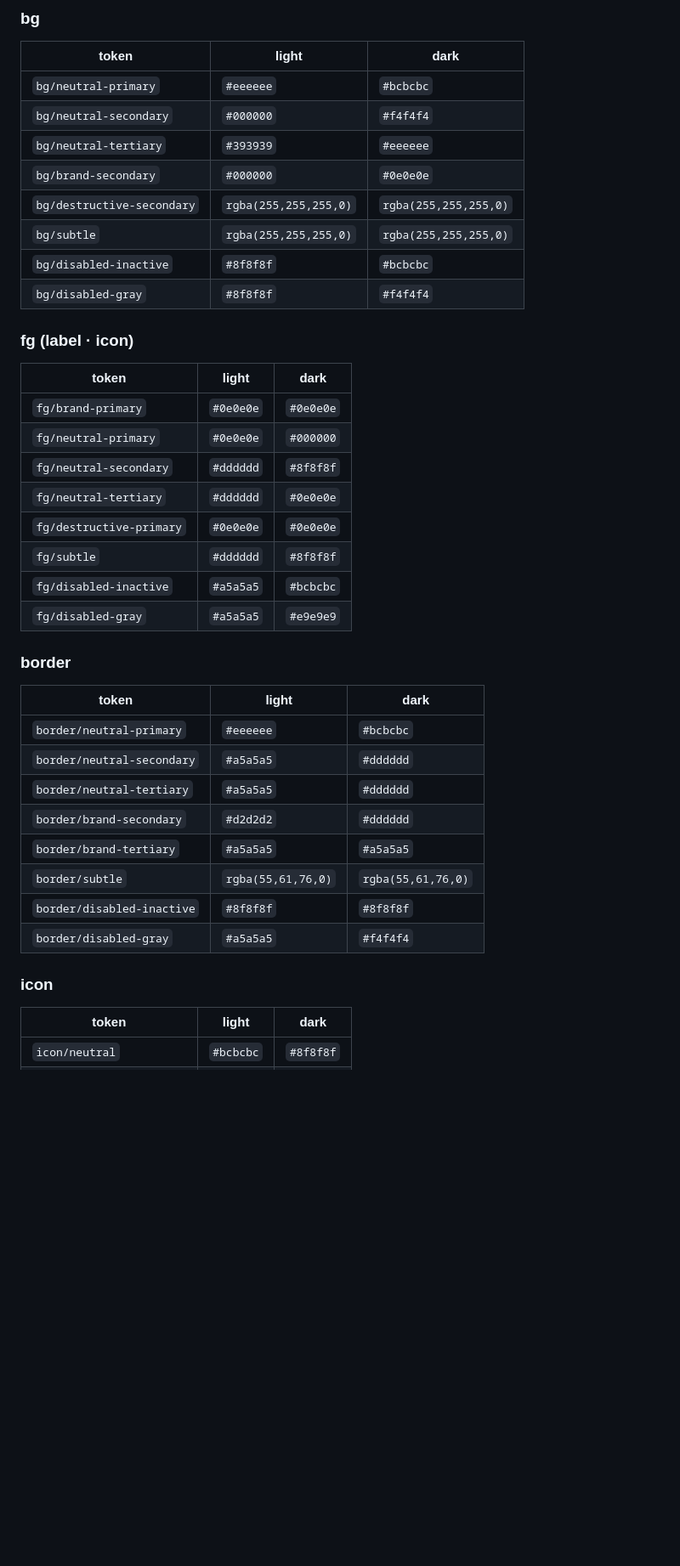
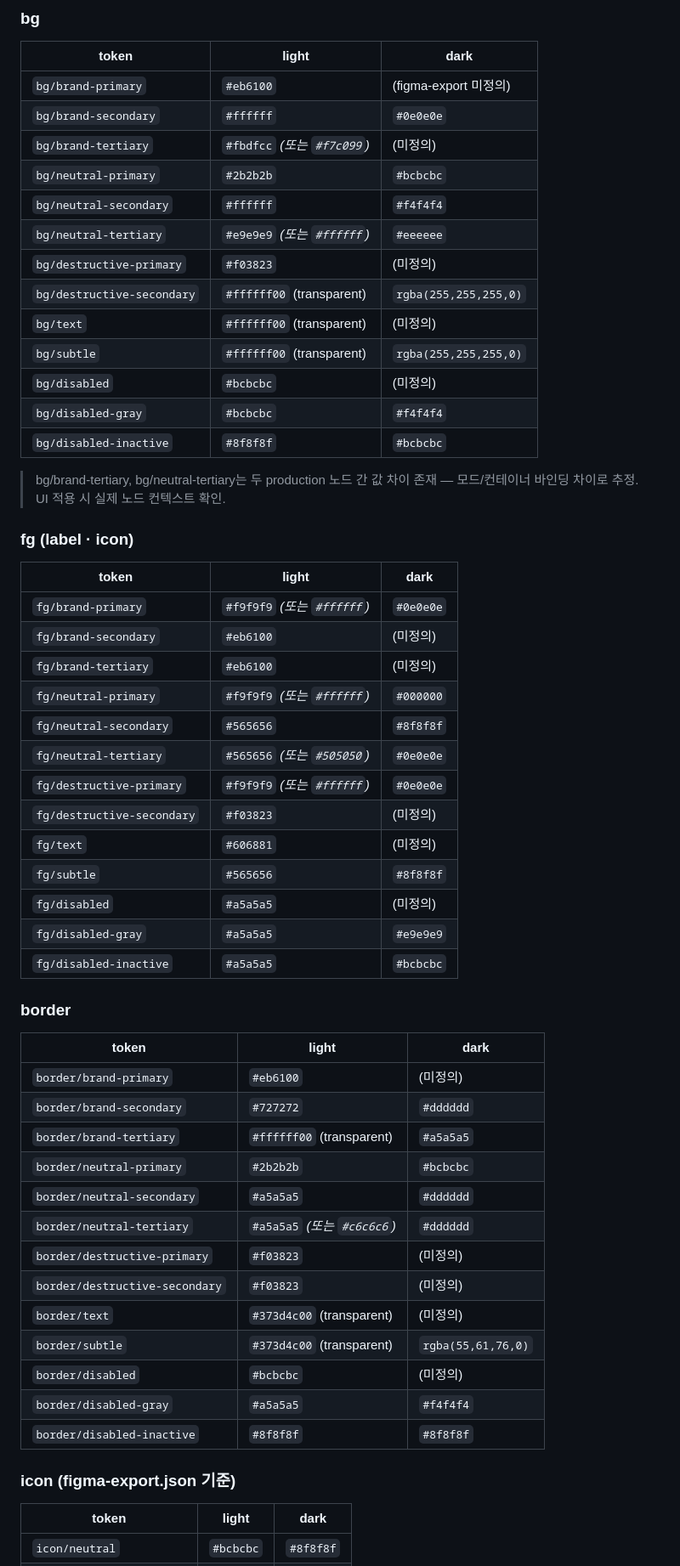
Before and after one commit to 12sswosstem/ssw, a Markdown page: components/button.md, the part around one of its changes. Shown at 85% size. GitHub-like rendering; blank space fills up the shorter version.

```diff
--- a/components/button.md
+++ b/components/button.md
@@ -54,40 +44,57 @@
 ### bg
 | token | light | dark |
 |---|---|---|
-| `bg/neutral-primary` | `#eeeeee` | `#bcbcbc` |
-| `bg/neutral-secondary` | `#000000` | `#f4f4f4` |
-| `bg/neutral-tertiary` | `#393939` | `#eeeeee` |
-| `bg/brand-secondary` | `#000000` | `#0e0e0e` |
-| `bg/destructive-secondary` | `rgba(255,255,255,0)` | `rgba(255,255,255,0)` |
-| `bg/subtle` | `rgba(255,255,255,0)` | `rgba(255,255,255,0)` |
+| `bg/brand-primary` | `#eb6100` | (figma-export 미정의) |
+| `bg/brand-secondary` | `#ffffff` | `#0e0e0e` |
+| `bg/brand-tertiary` | `#fbdfcc` *(또는 `#f7c099`)* | (미정의) |
+| `bg/neutral-primary` | `#2b2b2b` | `#bcbcbc` |
+| `bg/neutral-secondary` | `#ffffff` | `#f4f4f4` |
+| `bg/neutral-tertiary` | `#e9e9e9` *(또는 `#ffffff`)* | `#eeeeee` |
+| `bg/destructive-primary` | `#f03823` | (미정의) |
+| `bg/destructive-secondary` | `#ffffff00` (transparent) | `rgba(255,255,255,0)` |
+| `bg/text` | `#ffffff00` (transparent) | (미정의) |
+| `bg/subtle` | `#ffffff00` (transparent) | `rgba(255,255,255,0)` |
+| `bg/disabled` | `#bcbcbc` | (미정의) |
+| `bg/disabled-gray` | `#bcbcbc` | `#f4f4f4` |
 | `bg/disabled-inactive` | `#8f8f8f` | `#bcbcbc` |
-| `bg/disabled-gray` | `#8f8f8f` | `#f4f4f4` |
+
+> bg/brand-tertiary, bg/neutral-tertiary는 두 production 노드 간 값 차이 존재 — 모드/컨테이너 바인딩 차이로 추정. UI 적용 시 실제 노드 컨텍스트 확인.
 
 ### fg (label · icon)
 | token | light | dark |
 |---|---|---|
-| `fg/brand-primary` | `#0e0e0e` | `#0e0e0e` |
-| `fg/neutral-primary` | `#0e0e0e` | `#000000` |
-| `fg/neutral-secondary` | `#dddddd` | `#8f8f8f` |
-| `fg/neutral-tertiary` | `#dddddd` | `#0e0e0e` |
-| `fg/destructive-primary` | `#0e0e0e` | `#0e0e0e` |
-| `fg/subtle` | `#dddddd` | `#8f8f8f` |
+| `fg/brand-primary` | `#f9f9f9` *(또는 `#ffffff`)* | `#0e0e0e` |
+| `fg/brand-secondary` | `#eb6100` | (미정의) |
+| `fg/brand-tertiary` | `#eb6100` | (미정의) |
+| `fg/neutral-primary` | `#f9f9f9` *(또는 `#ffffff`)* | `#000000` |
+| `fg/neutral-secondary` | `#565656` | `#8f8f8f` |
+| `fg/neutral-tertiary` | `#565656` *(또는 `#505050`)* | `#0e0e0e` |
+| `fg/destructive-primary` | `#f9f9f9` *(또는 `#ffffff`)* | `#0e0e0e` |
+| `fg/destructive-secondary` | `#f03823` | (미정의) |
+| `fg/text` | `#606881` | (미정의) |
+| `fg/subtle` | `#565656` | `#8f8f8f` |
+| `fg/disabled` | `#a5a5a5` | (미정의) |
+| `fg/disabled-gray` | `#a5a5a5` | `#e9e9e9` |
 | `fg/disabled-inactive` | `#a5a5a5` | `#bcbcbc` |
-| `fg/disabled-gray` | `#a5a5a5` | `#e9e9e9` |
 
 ### border
 | token | light | dark |
 |---|---|---|
-| `border/neutral-primary` | `#eeeeee` | `#bcbcbc` |
+| `border/brand-primary` | `#eb6100` | (미정의) |
+| `border/brand-secondary` | `#727272` | `#dddddd` |
+| `border/brand-tertiary` | `#ffffff00` (transparent) | `#a5a5a5` |
+| `border/neutral-primary` | `#2b2b2b` | `#bcbcbc` |
 | `border/neutral-secondary` | `#a5a5a5` | `#dddddd` |
-| `border/neutral-tertiary` | `#a5a5a5` | `#dddddd` |
-| `border/brand-secondary` | `#d2d2d2` | `#dddddd` |
-| `border/brand-tertiary` | `#a5a5a5` | `#a5a5a5` |
-| `border/subtle` | `rgba(55,61,76,0)` | `rgba(55,61,76,0)` |
+| `border/neutral-tertiary` | `#a5a5a5` *(또는 `#c6c6c6`)* | `#dddddd` |
+| `border/destructive-primary` | `#f03823` | (미정의) |
+| `border/destructive-secondary` | `#f03823` | (미정의) |
+| `border/text` | `#373d4c00` (transparent) | (미정의) |
+| `border/subtle` | `#373d4c00` (transparent) | `rgba(55,61,76,0)` |
+| `border/disabled` | `#bcbcbc` | (미정의) |
+| `border/disabled-gray` | `#a5a5a5` | `#f4f4f4` |
 | `border/disabled-inactive` | `#8f8f8f` | `#8f8f8f` |
-| `border/disabled-gray` | `#a5a5a5` | `#f4f4f4` |
 
-### icon
+### icon (figma-export.json 기준)
 | token | light | dark |
 |---|---|---|
 | `icon/neutral` | `#bcbcbc` | `#8f8f8f` |
```
Also changed, not shown: other parts of components/button.md (+104 -65 lines).
